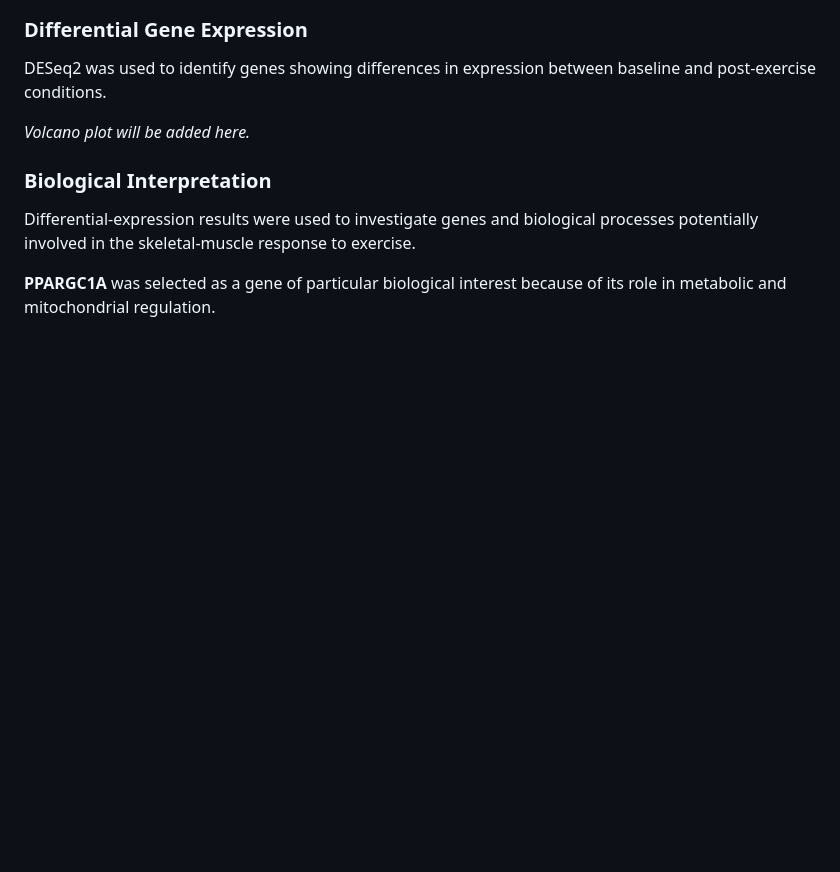
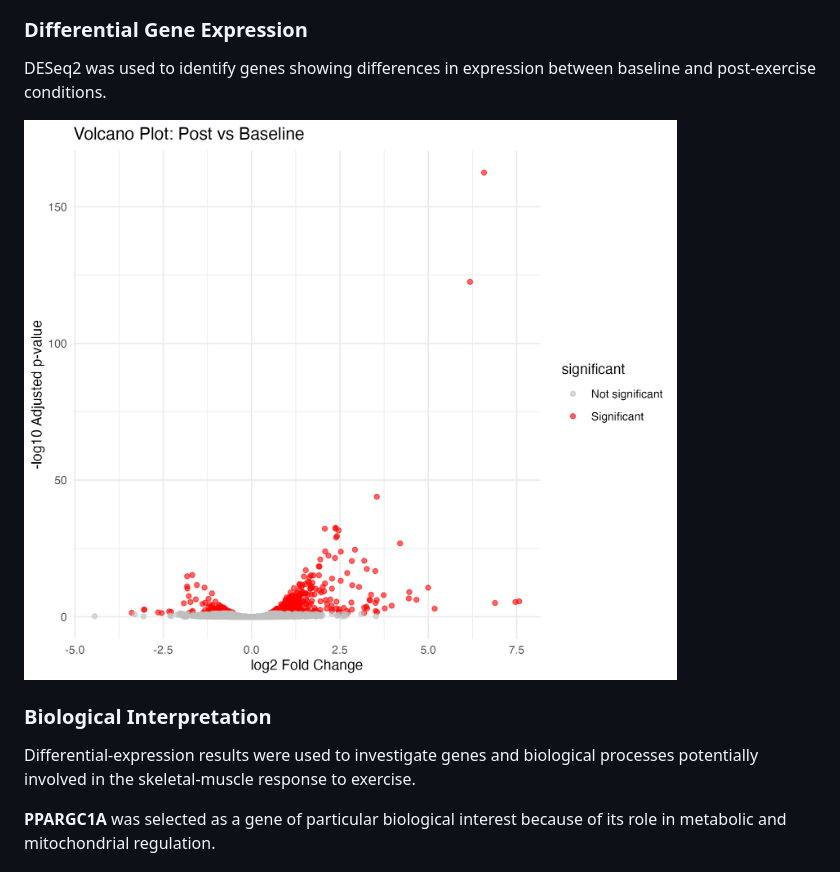
Before and after one commit to VincentCasilio/exercise-gene-expression-rnaseq, a Markdown page: README.md, the part around one of its changes. GitHub-like rendering; blank space fills up the shorter version.

```diff
--- a/README.md
+++ b/README.md
@@ -135,7 +135,7 @@ PCA was used to visualize overall gene-expression variation among baseline and p
 
 DESeq2 was used to identify genes showing differences in expression between baseline and post-exercise conditions.
 
-*Volcano plot will be added here.*
+![Volcano plot of differential gene expression](results/volcano_plot.png)
 
 ### Biological Interpretation
 
```
Also changed, not shown: other parts of README.md (+1 -1 lines).
